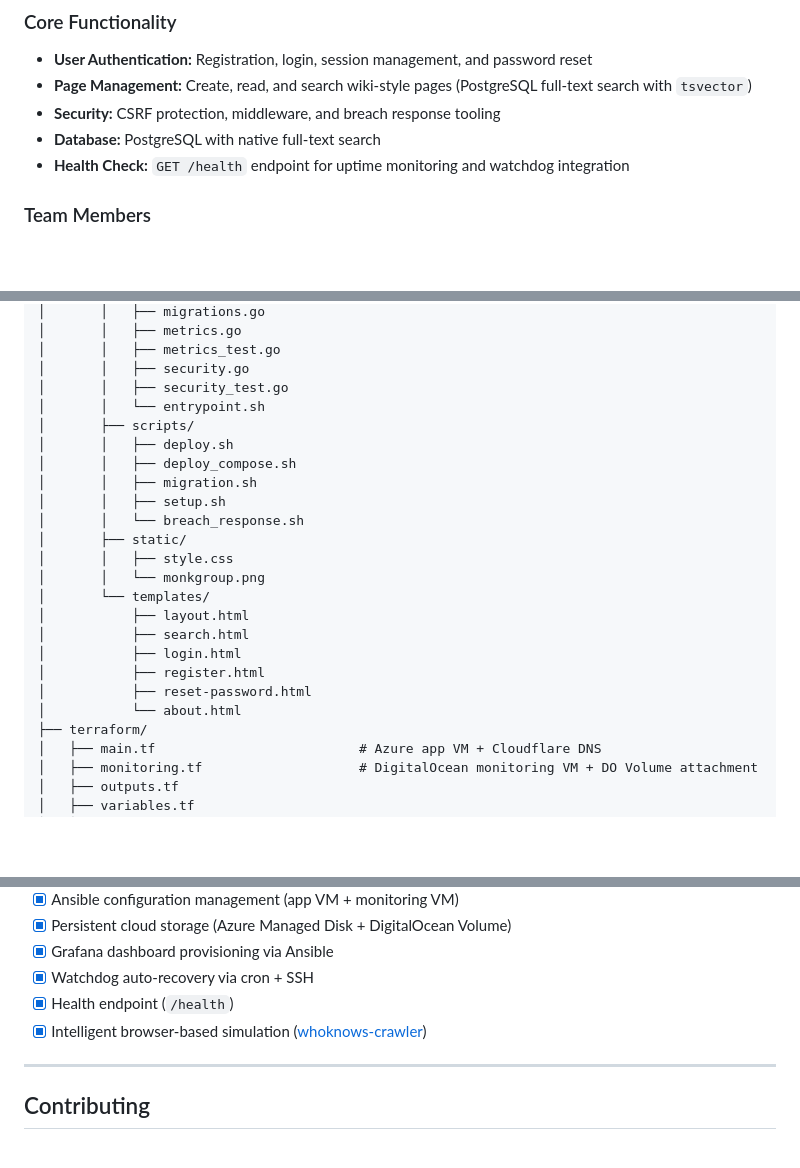
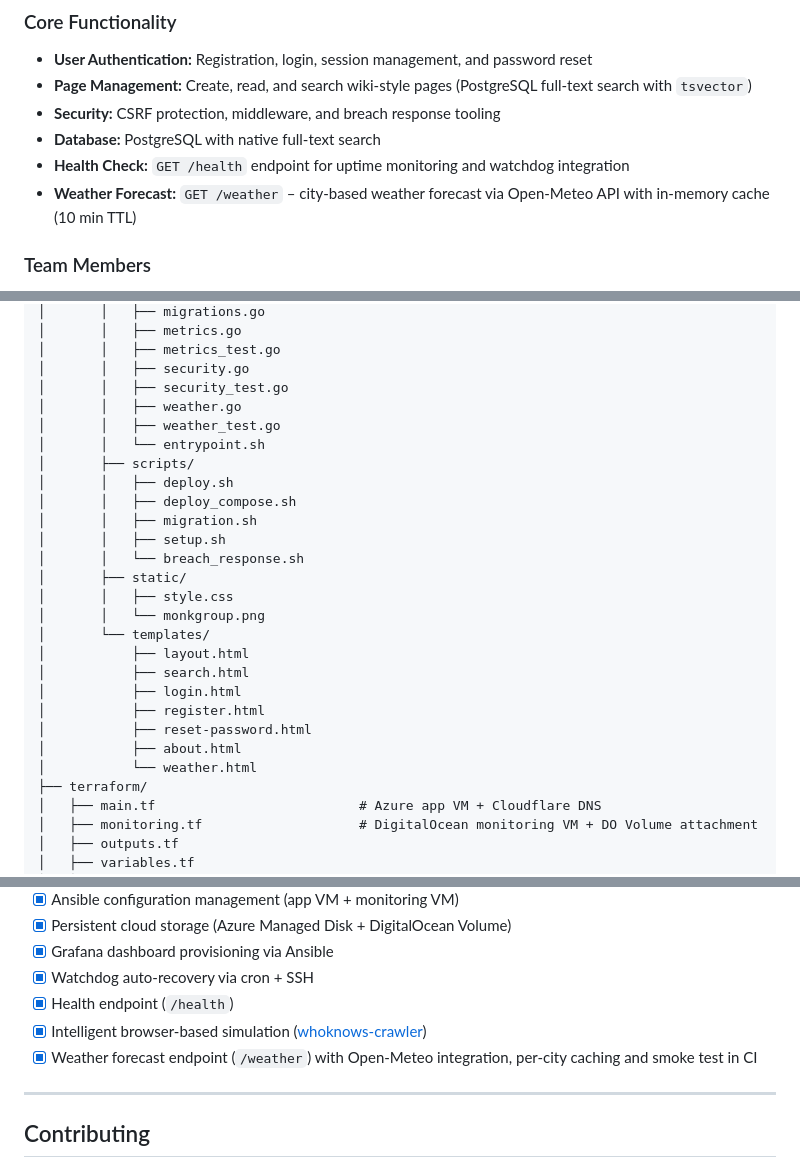
Before and after one commit to SyntaxDevopsSquad-SDS/devops-syntaxsquad, a Markdown page: README.md, 3 parts joined by grey strips. GitHub-like rendering; blank space fills up the shorter version.

Commit message:
docs: add weather endpoint to README

```diff
--- a/README.md
+++ b/README.md
@@ -21,6 +21,7 @@ Welcome to the **SyntaxDevopsSquad** main repository. This project is part of ou
 - **Security:** CSRF protection, middleware, and breach response tooling
 - **Database:** PostgreSQL with native full-text search
 - **Health Check:** `GET /health` endpoint for uptime monitoring and watchdog integration
+- **Weather Forecast:** `GET /weather` – city-based weather forecast via Open-Meteo API with in-memory cache (10 min TTL)
 
 ### Team Members
 - **CodeByNajib** (NajibGPT)
@@ -103,6 +104,8 @@ devops-syntaxsquad/
 │       │   ├── metrics_test.go
 │       │   ├── security.go
 │       │   ├── security_test.go
+│       │   ├── weather.go
+│       │   ├── weather_test.go
 │       │   └── entrypoint.sh
 │       ├── scripts/
 │       │   ├── deploy.sh
@@ -119,7 +122,8 @@ devops-syntaxsquad/
 │           ├── login.html
 │           ├── register.html
 │           ├── reset-password.html
-│           └── about.html
+│           ├── about.html
+│           └── weather.html
 ├── terraform/
 │   ├── main.tf                          # Azure app VM + Cloudflare DNS
 │   ├── monitoring.tf                    # DigitalOcean monitoring VM + DO Volume attachment
@@ -487,6 +491,7 @@ go test ./...
 - [x] Watchdog auto-recovery via cron + SSH
 - [x] Health endpoint (`/health`)
 - [x] Intelligent browser-based simulation ([whoknows-crawler](https://github.com/SyntaxDevopsSquad-SDS/whoknows-crawler))
+- [x] Weather forecast endpoint (`/weather`) with Open-Meteo integration, per-city caching and smoke test in CI
 
 ---
 
```
